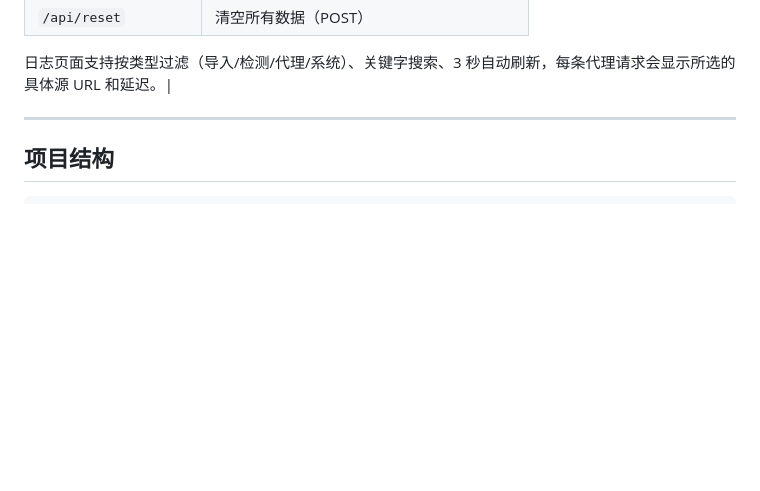
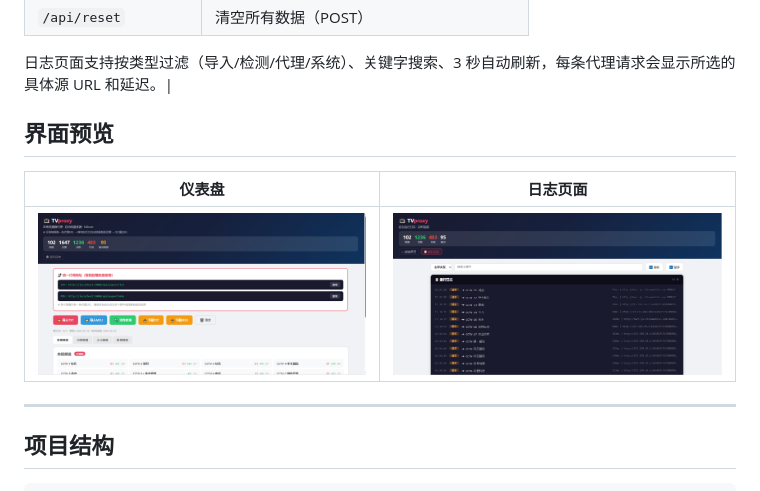
Before and after one commit to yufanpin/TVproxy, a Markdown page: README.md, the part around the change. Rendered like a GitHub page; pictures changed too: image/tv1.png (added), image/tv2.png (added); blank space fills up the shorter version.

Commit message:
docs: add dashboard preview screenshots to README

```diff
--- a/README.md
+++ b/README.md
@@ -105,6 +105,12 @@ TVproxy 收到 /proxy/CCTV-1 综合
 | `/api/reset` | 清空所有数据（POST） |
 
 日志页面支持按类型过滤（导入/检测/代理/系统）、关键字搜索、3 秒自动刷新，每条代理请求会显示所选的具体源 URL 和延迟。|
+
+## 界面预览
+
+| 仪表盘 | 日志页面 |
+|--------|---------|
+| ![仪表盘](image/tv1.png) | ![日志页面](image/tv2.png) |
 
 ---
 
```
